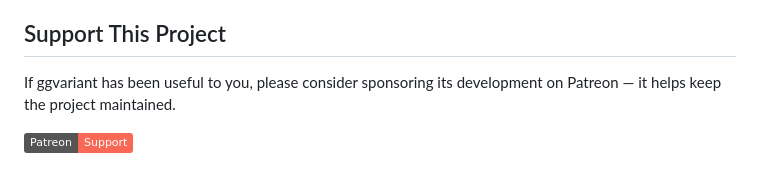
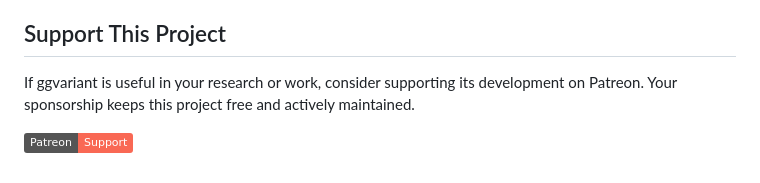
Before and after one commit to josh45-source/ggvariant, a Markdown page: README.md, the part around one of its changes. Rendered like a GitHub page; badges without logos.

```diff
--- a/README.md
+++ b/README.md
@@ -211,5 +211,5 @@ https://doi.org/10.32614/CRAN.package.ggvariant
 
 ## Support This Project
 
-If ggvariant has been useful to you, please consider sponsoring its development on Patreon — it helps keep the project maintained.
+If ggvariant is useful in your research or work, consider supporting its development on Patreon. Your sponsorship keeps this project free and actively maintained.
 
```
Also changed, not shown: other parts of README.md (+1 -1 lines).
